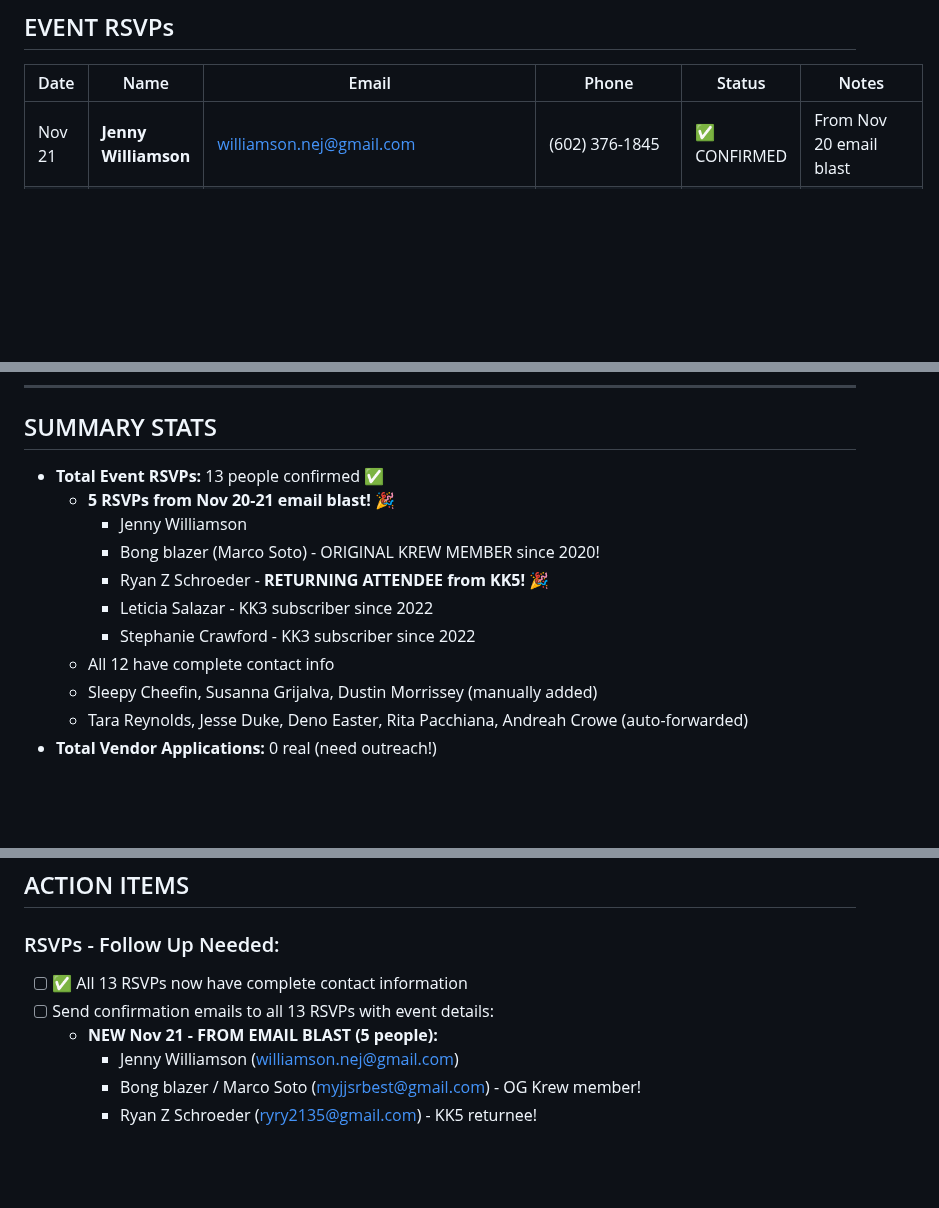
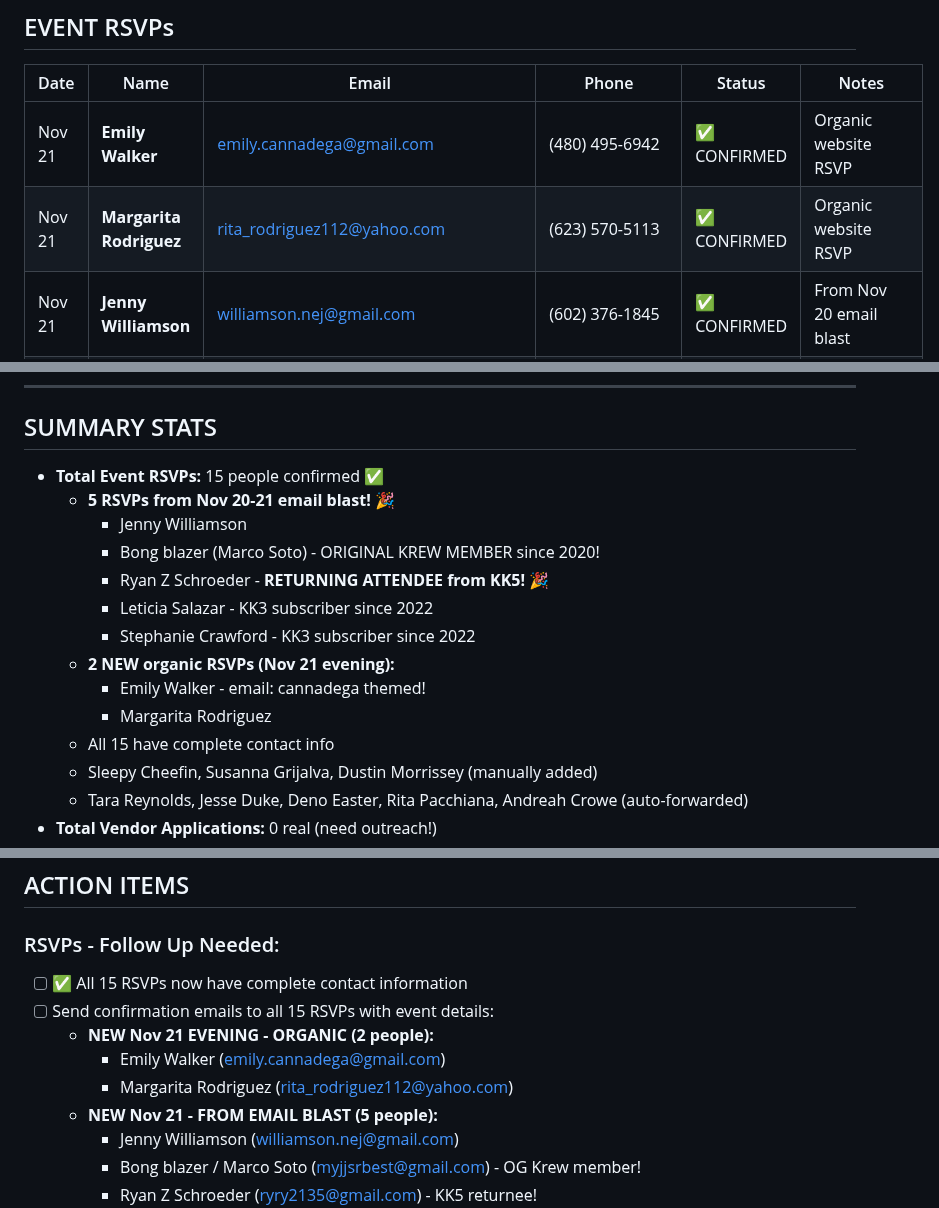
Before and after one commit to arealicehole/kk6, a Markdown page: communications/KK6_FORM_SUBMISSIONS_TRACKER.md, 3 parts joined by grey strips. Rendered like a GitHub page; blank space fills up the shorter version.

Commit message:
2 new RSVPs: Emily Walker + Margarita Rodriguez
- Emily Walker (emily.cannadega@gmail.com) - organic RSVP
- Margarita Rodriguez (rita_rodriguez112@yahoo.com) - organic RSVP
- Total RSVPs: 15 (was 13)
- Email blast conversions still at 5/1,223 (0.41%)
- Both have complete contact info

```diff
--- a/communications/KK6_FORM_SUBMISSIONS_TRACKER.md
+++ b/communications/KK6_FORM_SUBMISSIONS_TRACKER.md
@@ -9,6 +9,8 @@
 
 | Date | Name | Email | Phone | Status | Notes |
 |------|------|-------|-------|--------|-------|
+| Nov 21 | **Emily Walker** | emily.cannadega@gmail.com | (480) 495-6942 | ✅ CONFIRMED | Organic website RSVP |
+| Nov 21 | **Margarita Rodriguez** | rita_rodriguez112@yahoo.com | (623) 570-5113 | ✅ CONFIRMED | Organic website RSVP |
 | Nov 21 | **Jenny Williamson** | williamson.nej@gmail.com | (602) 376-1845 | ✅ CONFIRMED | From Nov 20 email blast |
 | Nov 21 | **Bong blazer (Marco Soto)** | myjjsrbest@gmail.com | (623) 640-0687 | ✅ CONFIRMED | From Nov 20 email blast - ORIGINAL KREW MEMBER (2020!) |
 | Nov 21 | **Ryan Z Schroeder** | ryry2135@gmail.com | (602) 463-2899 | ✅ CONFIRMED | From Nov 20 email blast - **RETURNING FROM KK5!** 🎉 |
@@ -59,14 +61,17 @@
 
 ## SUMMARY STATS
 
-- **Total Event RSVPs:** 13 people confirmed ✅
+- **Total Event RSVPs:** 15 people confirmed ✅
   - **5 RSVPs from Nov 20-21 email blast!** 🎉
     - Jenny Williamson
     - Bong blazer (Marco Soto) - ORIGINAL KREW MEMBER since 2020!
     - Ryan Z Schroeder - **RETURNING ATTENDEE from KK5!** 🎉
     - Leticia Salazar - KK3 subscriber since 2022
     - Stephanie Crawford - KK3 subscriber since 2022
-  - All 12 have complete contact info
+  - **2 NEW organic RSVPs (Nov 21 evening):**
+    - Emily Walker - email: cannadega themed!
+    - Margarita Rodriguez
+  - All 15 have complete contact info
   - Sleepy Cheefin, Susanna Grijalva, Dustin Morrissey (manually added)
   - Tara Reynolds, Jesse Duke, Deno Easter, Rita Pacchiana, Andreah Crowe (auto-forwarded)
 - **Total Vendor Applications:** 0 real (need outreach!)
@@ -89,8 +94,11 @@
 ## ACTION ITEMS
 
 ### RSVPs - Follow Up Needed:
-- [ ] ✅ All 13 RSVPs now have complete contact information
-- [ ] Send confirmation emails to all 13 RSVPs with event details:
+- [ ] ✅ All 15 RSVPs now have complete contact information
+- [ ] Send confirmation emails to all 15 RSVPs with event details:
+  - **NEW Nov 21 EVENING - ORGANIC (2 people):**
+    - Emily Walker (emily.cannadega@gmail.com)
+    - Margarita Rodriguez (rita_rodriguez112@yahoo.com)
   - **NEW Nov 21 - FROM EMAIL BLAST (5 people):**
     - Jenny Williamson (williamson.nej@gmail.com)
     - Bong blazer / Marco Soto (myjjsrbest@gmail.com) - OG Krew member!
```
Also changed, not shown: other parts of communications/KK6_FORM_SUBMISSIONS_TRACKER.md (+1 -1 lines).
